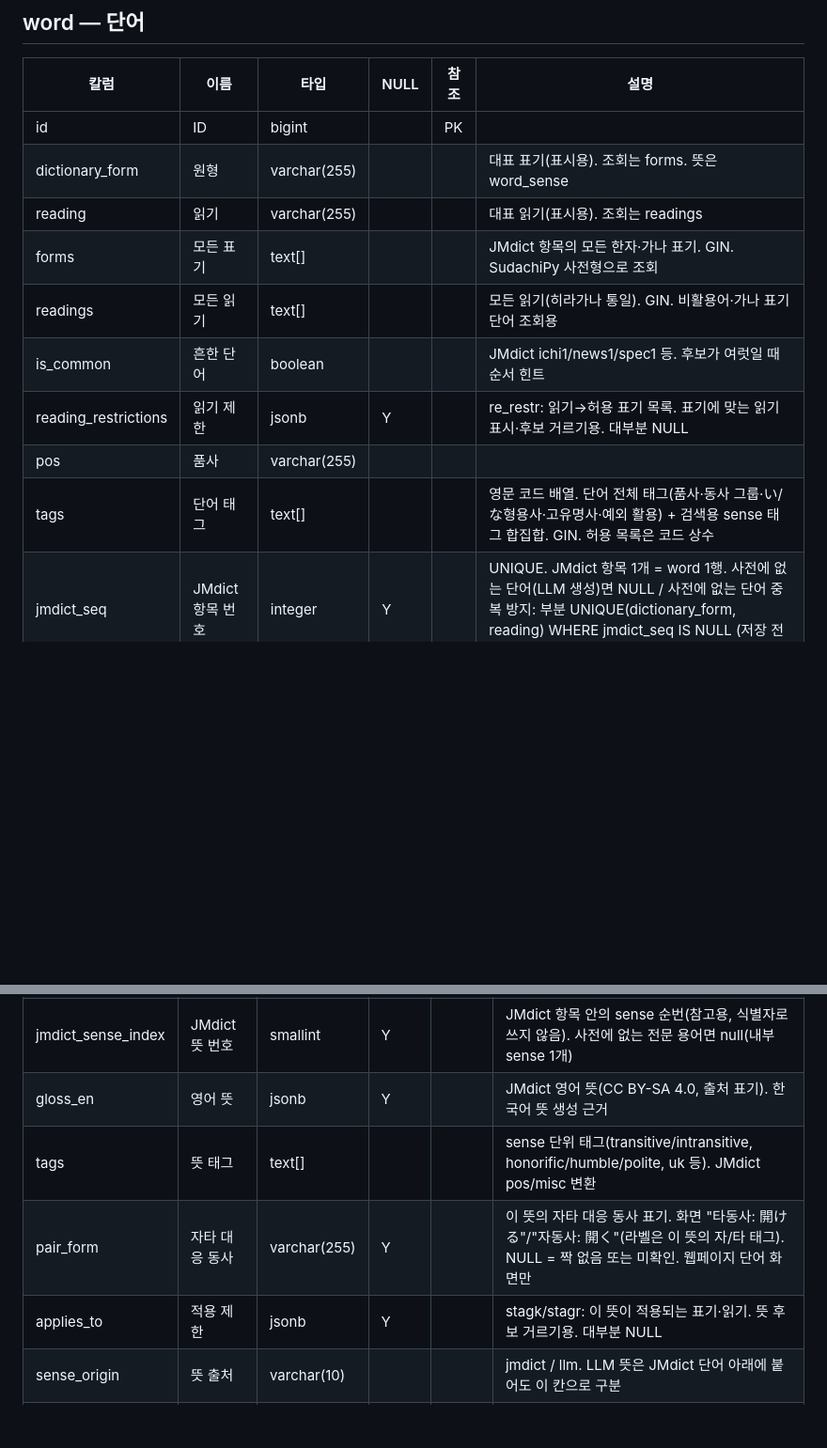
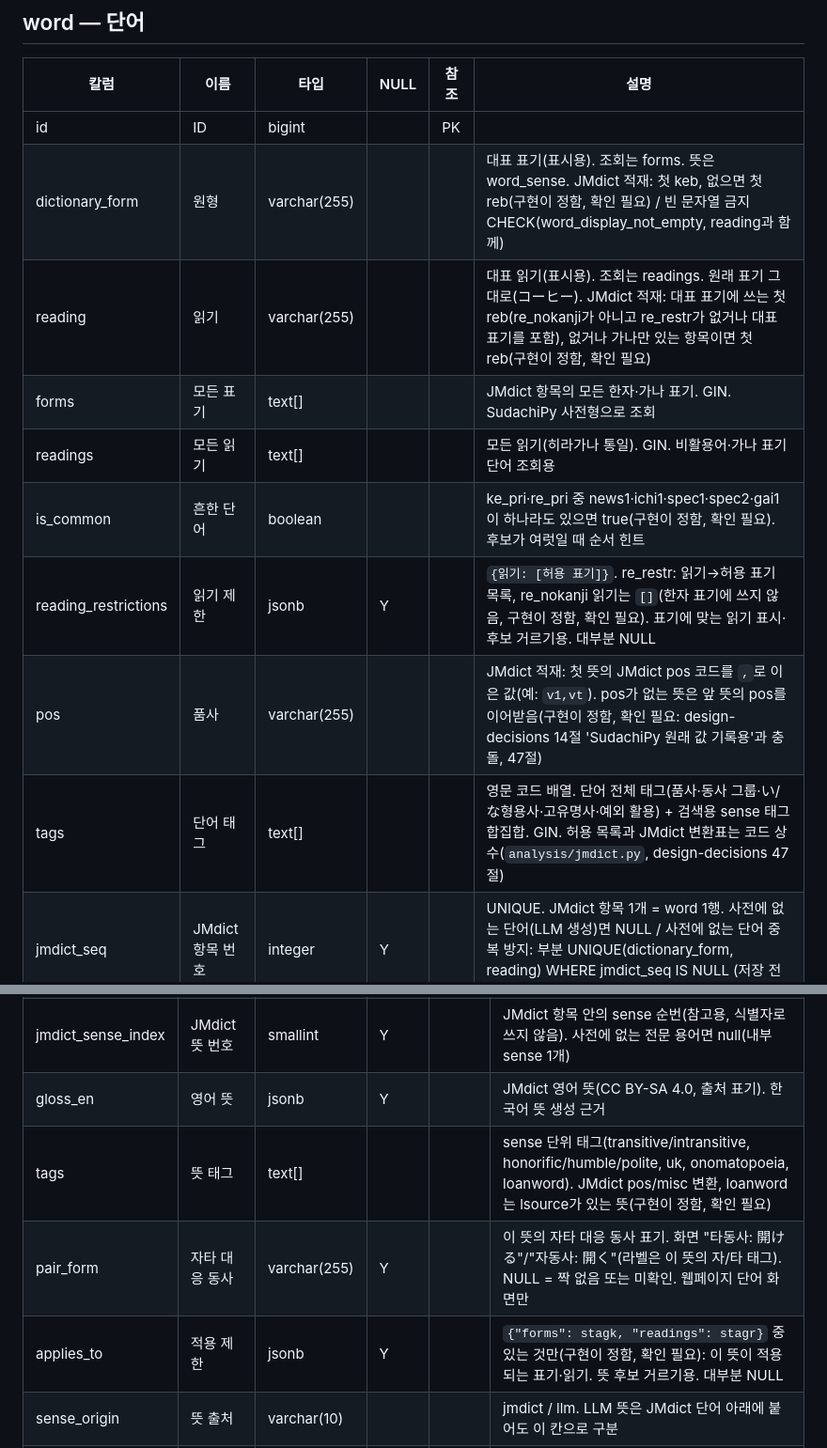
Before and after one commit to MinGyu-Kim0/dragram, a Markdown page: docs/schema/schema.md, 2 parts joined by grey strips. Shown at 94% size. Drawn GitHub-style; blank space fills up the shorter version.

```diff
--- a/docs/schema/schema.md
+++ b/docs/schema/schema.md
@@ -78,14 +78,14 @@
 | 칼럼 | 이름 | 타입 | NULL | 참조 | 설명 |
 |---|---|---|---|---|---|
 | id | ID | bigint |  | PK |  |
-| dictionary_form | 원형 | varchar(255) |  |  | 대표 표기(표시용). 조회는 forms. 뜻은 word_sense |
-| reading | 읽기 | varchar(255) |  |  | 대표 읽기(표시용). 조회는 readings |
+| dictionary_form | 원형 | varchar(255) |  |  | 대표 표기(표시용). 조회는 forms. 뜻은 word_sense. JMdict 적재: 첫 keb, 없으면 첫 reb(구현이 정함, 확인 필요) / 빈 문자열 금지 CHECK(word_display_not_empty, reading과 함께) |
+| reading | 읽기 | varchar(255) |  |  | 대표 읽기(표시용). 조회는 readings. 원래 표기 그대로(コーヒー). JMdict 적재: 대표 표기에 쓰는 첫 reb(re_nokanji가 아니고 re_restr가 없거나 대표 표기를 포함), 없거나 가나만 있는 항목이면 첫 reb(구현이 정함, 확인 필요) |
 | forms | 모든 표기 | text[] |  |  | JMdict 항목의 모든 한자·가나 표기. GIN. SudachiPy 사전형으로 조회 |
 | readings | 모든 읽기 | text[] |  |  | 모든 읽기(히라가나 통일). GIN. 비활용어·가나 표기 단어 조회용 |
-| is_common | 흔한 단어 | boolean |  |  | JMdict ichi1/news1/spec1 등. 후보가 여럿일 때 순서 힌트 |
-| reading_restrictions | 읽기 제한 | jsonb | Y |  | re_restr: 읽기→허용 표기 목록. 표기에 맞는 읽기 표시·후보 거르기용. 대부분 NULL |
-| pos | 품사 | varchar(255) |  |  |  |
-| tags | 단어 태그 | text[] |  |  | 영문 코드 배열. 단어 전체 태그(품사·동사 그룹·い/な형용사·고유명사·예외 활용) + 검색용 sense 태그 합집합. GIN. 허용 목록은 코드 상수 |
+| is_common | 흔한 단어 | boolean |  |  | ke_pri·re_pri 중 news1·ichi1·spec1·spec2·gai1이 하나라도 있으면 true(구현이 정함, 확인 필요). 후보가 여럿일 때 순서 힌트 |
+| reading_restrictions | 읽기 제한 | jsonb | Y |  | `{읽기: [허용 표기]}`. re_restr: 읽기→허용 표기 목록, re_nokanji 읽기는 `[]`(한자 표기에 쓰지 않음, 구현이 정함, 확인 필요). 표기에 맞는 읽기 표시·후보 거르기용. 대부분 NULL |
+| pos | 품사 | varchar(255) |  |  | JMdict 적재: 첫 뜻의 JMdict pos 코드를 `,`로 이은 값(예: `v1,vt`). pos가 없는 뜻은 앞 뜻의 pos를 이어받음(구현이 정함, 확인 필요: design-decisions 14절 'SudachiPy 원래 값 기록용'과 충돌, 47절) |
+| tags | 단어 태그 | text[] |  |  | 영문 코드 배열. 단어 전체 태그(품사·동사 그룹·い/な형용사·고유명사·예외 활용) + 검색용 sense 태그 합집합. GIN. 허용 목록과 JMdict 변환표는 코드 상수(`analysis/jmdict.py`, design-decisions 47절) |
 | jmdict_seq | JMdict 항목 번호 | integer | Y |  | UNIQUE. JMdict 항목 1개 = word 1행. 사전에 없는 단어(LLM 생성)면 NULL / 사전에 없는 단어 중복 방지: 부분 UNIQUE(dictionary_form, reading) WHERE jmdict_seq IS NULL (저장 전 가나 정규화, 빈 값 금지, 대표 표기 고정) |
 | updated_at | 수정일시 | timestamptz |  |  |  |
 
@@ -242,9 +242,9 @@
 | word_id | 단어 ID | bigint |  | → word | UNIQUE(word_id, jmdict_sense_index) |
 | jmdict_sense_index | JMdict 뜻 번호 | smallint | Y |  | JMdict 항목 안의 sense 순번(참고용, 식별자로 쓰지 않음). 사전에 없는 전문 용어면 null(내부 sense 1개) |
 | gloss_en | 영어 뜻 | jsonb | Y |  | JMdict 영어 뜻(CC BY-SA 4.0, 출처 표기). 한국어 뜻 생성 근거 |
-| tags | 뜻 태그 | text[] |  |  | sense 단위 태그(transitive/intransitive, honorific/humble/polite, uk 등). JMdict pos/misc 변환 |
+| tags | 뜻 태그 | text[] |  |  | sense 단위 태그(transitive/intransitive, honorific/humble/polite, uk, onomatopoeia, loanword). JMdict pos/misc 변환, loanword는 lsource가 있는 뜻(구현이 정함, 확인 필요) |
 | pair_form | 자타 대응 동사 | varchar(255) | Y |  | 이 뜻의 자타 대응 동사 표기. 화면 "타동사: 開ける"/"자동사: 開く"(라벨은 이 뜻의 자/타 태그). NULL = 짝 없음 또는 미확인. 웹페이지 단어 화면만 |
-| applies_to | 적용 제한 | jsonb | Y |  | stagk/stagr: 이 뜻이 적용되는 표기·읽기. 뜻 후보 거르기용. 대부분 NULL |
+| applies_to | 적용 제한 | jsonb | Y |  | `{"forms": stagk, "readings": stagr}` 중 있는 것만(구현이 정함, 확인 필요): 이 뜻이 적용되는 표기·읽기. 뜻 후보 거르기용. 대부분 NULL |
 | sense_origin | 뜻 출처 | varchar(10) |  |  | jmdict / llm. LLM 뜻은 JMdict 단어 아래에 붙어도 이 칸으로 구분 |
 | sense_status | 뜻 검수 상태 | varchar(20) |  |  | 이 뜻 자체의 검수 상태. llm 출처는 pending으로 시작해 'AI 생성·미검수' 표시, jmdict는 approved |
 | meaning_ko | 한국어 뜻 | text | Y |  | LLM 생성 후 관리자 검수. JMdict 기반이라 CC BY-SA 4.0·출처·변경 사실 표시 |
```
Also changed, not shown: docs/design-decisions.md (+28 -0 lines), docs/requirements.md (+2 -2 lines).
